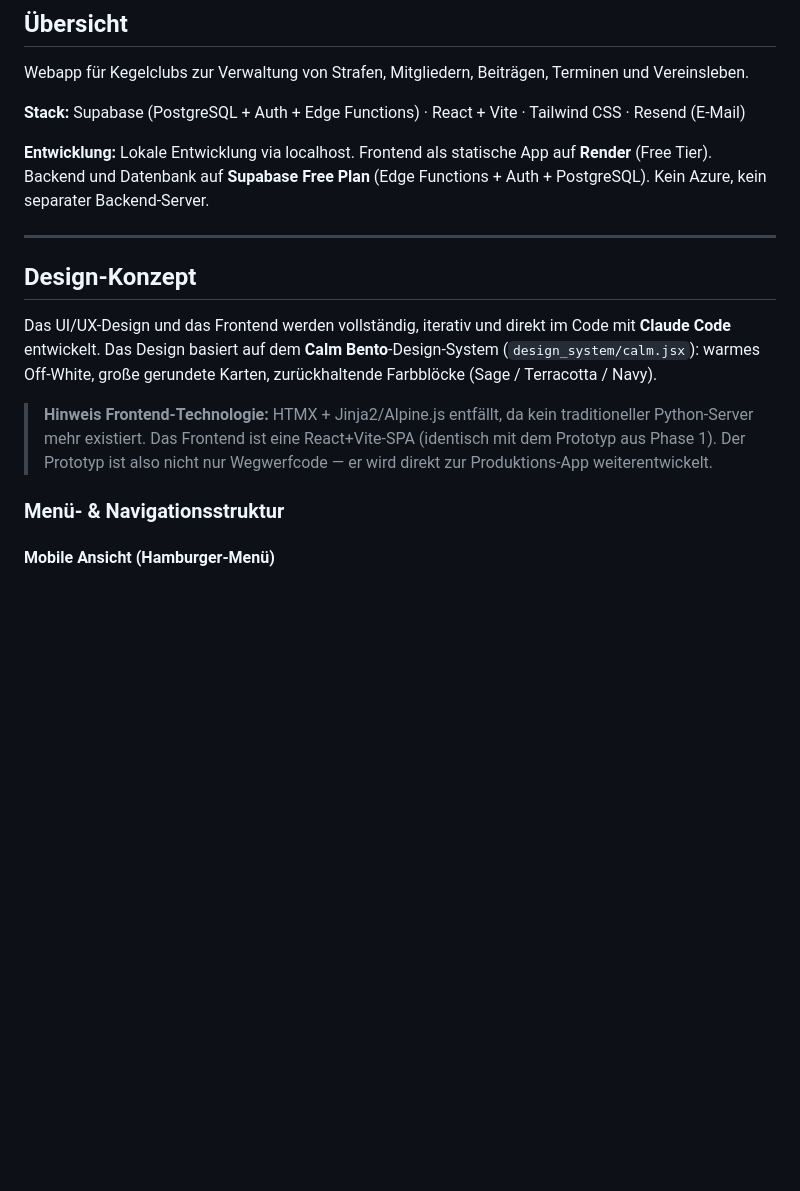
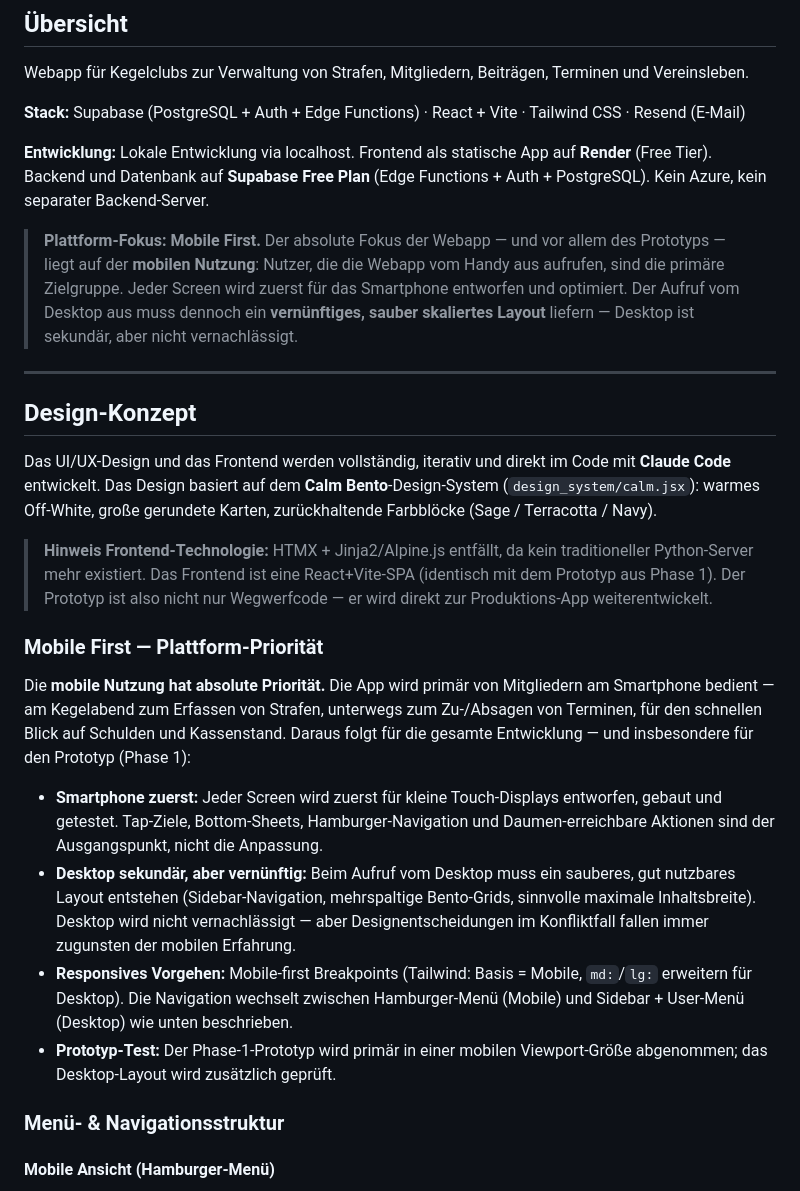
Before and after one commit to noahrsn/Kegelkasse, a Markdown page: PROJEKTPLAN.md, the part around the change. GitHub-like rendering; blank space fills up the shorter version.

```diff
--- a/PROJEKTPLAN.md
+++ b/PROJEKTPLAN.md
@@ -8,6 +8,8 @@ Webapp für Kegelclubs zur Verwaltung von Strafen, Mitgliedern, Beiträgen, Term
 
 **Entwicklung:** Lokale Entwicklung via localhost. Frontend als statische App auf **Render** (Free Tier). Backend und Datenbank auf **Supabase Free Plan** (Edge Functions + Auth + PostgreSQL). Kein Azure, kein separater Backend-Server.
 
+> **Plattform-Fokus: Mobile First.** Der absolute Fokus der Webapp — und vor allem des Prototyps — liegt auf der **mobilen Nutzung**: Nutzer, die die Webapp vom Handy aus aufrufen, sind die primäre Zielgruppe. Jeder Screen wird zuerst für das Smartphone entworfen und optimiert. Der Aufruf vom Desktop aus muss dennoch ein **vernünftiges, sauber skaliertes Layout** liefern — Desktop ist sekundär, aber nicht vernachlässigt.
+
 ---
 
 ## Design-Konzept
@@ -15,6 +17,15 @@ Webapp für Kegelclubs zur Verwaltung von Strafen, Mitgliedern, Beiträgen, Term
 Das UI/UX-Design und das Frontend werden vollständig, iterativ und direkt im Code mit **Claude Code** entwickelt. Das Design basiert auf dem **Calm Bento**-Design-System (`design_system/calm.jsx`): warmes Off-White, große gerundete Karten, zurückhaltende Farbblöcke (Sage / Terracotta / Navy).
 
 > **Hinweis Frontend-Technologie:** HTMX + Jinja2/Alpine.js entfällt, da kein traditioneller Python-Server mehr existiert. Das Frontend ist eine React+Vite-SPA (identisch mit dem Prototyp aus Phase 1). Der Prototyp ist also nicht nur Wegwerfcode — er wird direkt zur Produktions-App weiterentwickelt.
+
+### Mobile First — Plattform-Priorität
+
+Die **mobile Nutzung hat absolute Priorität.** Die App wird primär von Mitgliedern am Smartphone bedient — am Kegelabend zum Erfassen von Strafen, unterwegs zum Zu-/Absagen von Terminen, für den schnellen Blick auf Schulden und Kassenstand. Daraus folgt für die gesamte Entwicklung — und insbesondere für den Prototyp (Phase 1):
+
+- **Smartphone zuerst:** Jeder Screen wird zuerst für kleine Touch-Displays entworfen, gebaut und getestet. Tap-Ziele, Bottom-Sheets, Hamburger-Navigation und Daumen-erreichbare Aktionen sind der Ausgangspunkt, nicht die Anpassung.
+- **Desktop sekundär, aber vernünftig:** Beim Aufruf vom Desktop muss ein sauberes, gut nutzbares Layout entstehen (Sidebar-Navigation, mehrspaltige Bento-Grids, sinnvolle maximale Inhaltsbreite). Desktop wird nicht vernachlässigt — aber Designentscheidungen im Konfliktfall fallen immer zugunsten der mobilen Erfahrung.
+- **Responsives Vorgehen:** Mobile-first Breakpoints (Tailwind: Basis = Mobile, `md:`/`lg:` erweitern für Desktop). Die Navigation wechselt zwischen Hamburger-Menü (Mobile) und Sidebar + User-Menü (Desktop) wie unten beschrieben.
+- **Prototyp-Test:** Der Phase-1-Prototyp wird primär in einer mobilen Viewport-Größe abgenommen; das Desktop-Layout wird zusätzlich geprüft.
 
 ### Menü- & Navigationsstruktur
 
```
